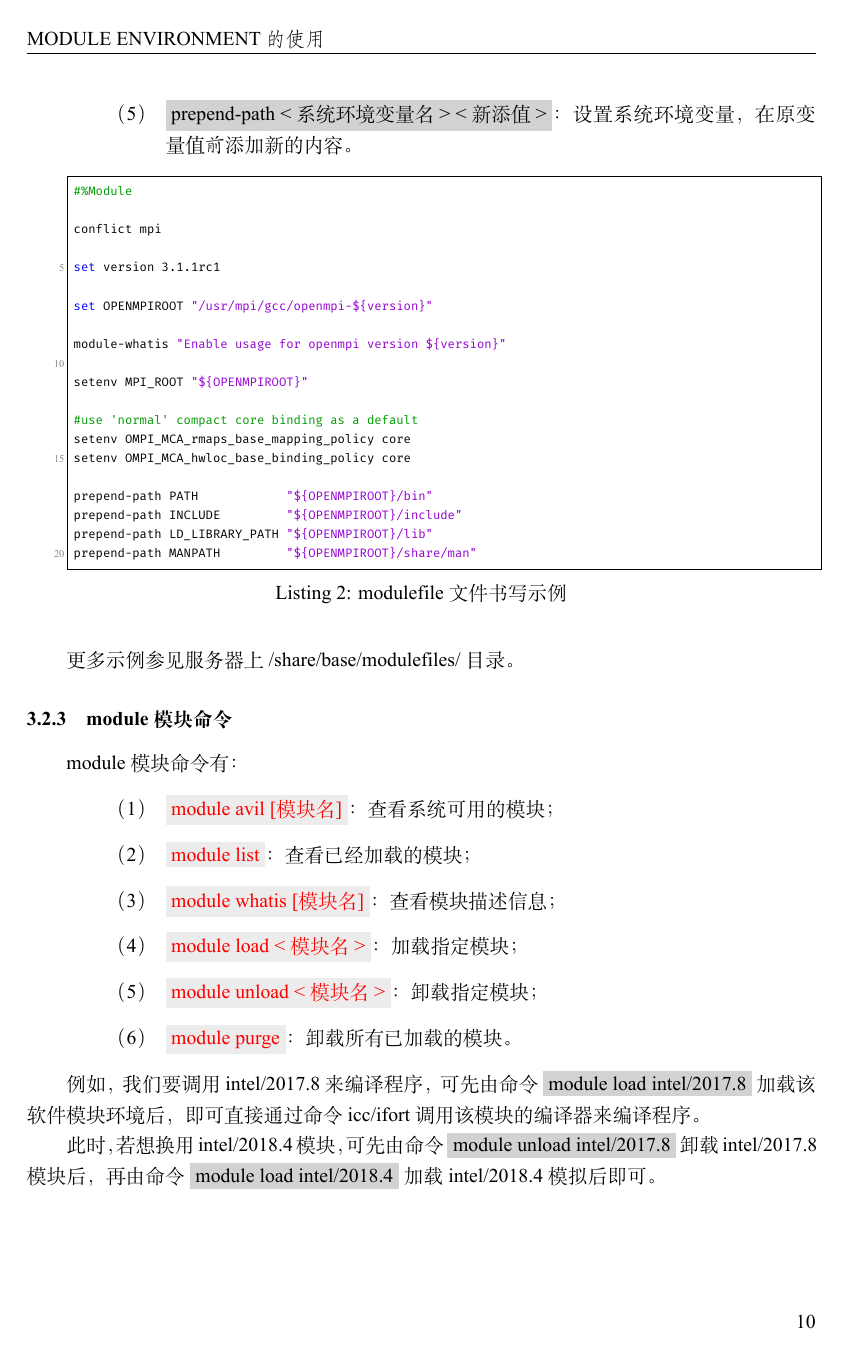
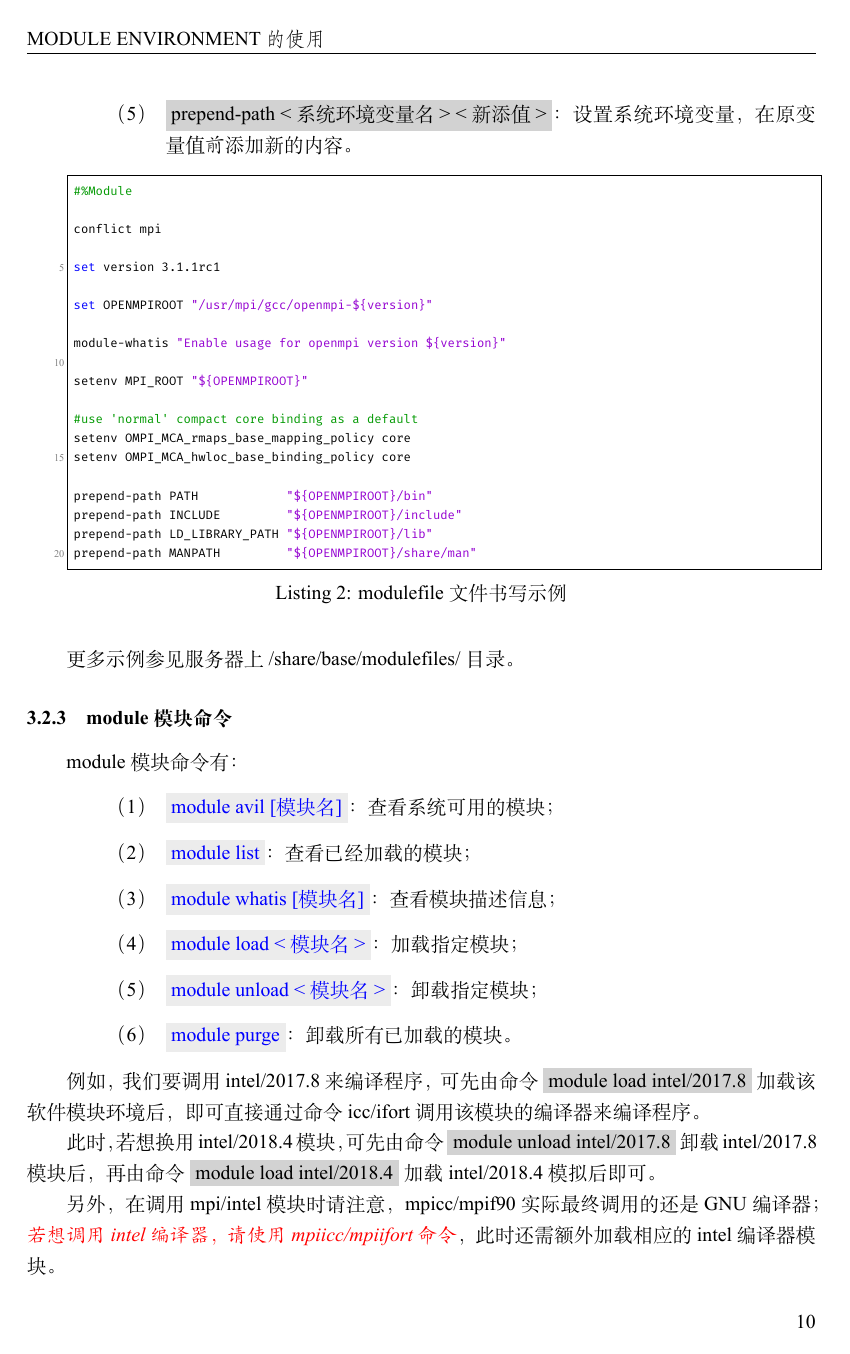
Before and after one commit to TcheL/ESS-Cluster, a LaTeX document (Note.tex): page 10 of 11. The pictures show the PDF file Note.pdf that the author committed with the source.

Commit message:
Add 明显的警告信息

```diff
--- a/Note.tex
+++ b/Note.tex
@@ -429,6 +429,11 @@ module 模块命令有：
 可先由命令 \mynote{module unload intel/2017.8} 卸载 intel/2017.8 模块后，
 再由命令 \mynote{module load intel/2018.4} 加载 intel/2018.4 模拟后即可。
 
+另外，在调用 mpi/intel 模块时请注意，
+mpicc/mpif90 实际最终调用的还是 GNU 编译器；
+{\color{red}\em 若想调用 intel 编译器，请使用 mpiicc/mpiifort 命令}，
+此时还需额外加载相应的 intel 编译器模块。
+
 \subsubsection{参考阅读}
 \href{https://modules.readthedocs.io/en/stable/module.html}{module 命令手册}：
 https://modules.readthedocs.io/en/stable/module.html
```
Also changed, not shown: Note.pdf, Note.tex (4 more changed lines).
